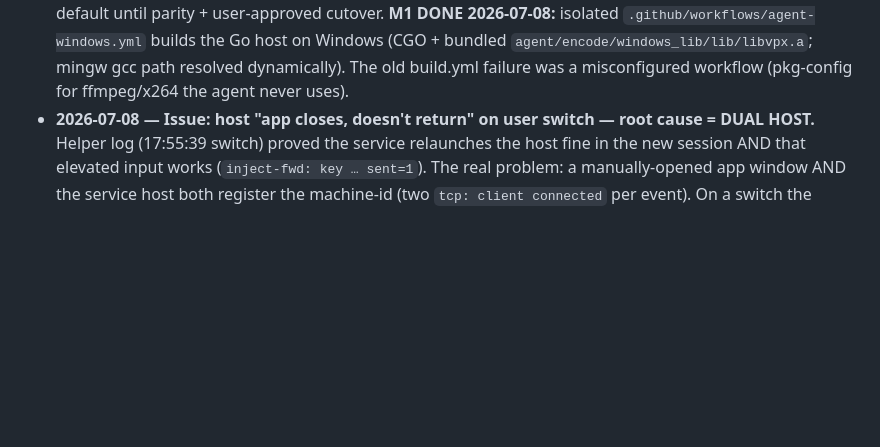
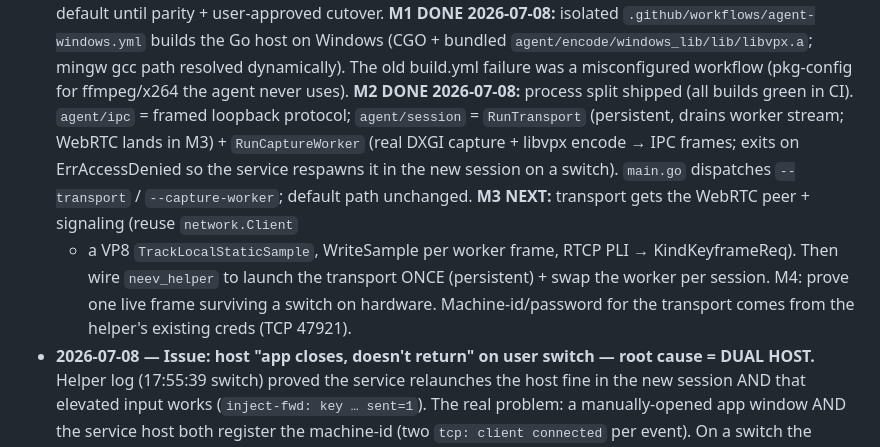
Before and after one commit to innopay-suresh/Neev, a Markdown page: PROJECT_MEMORY.md, the part around the change. GitHub-like rendering; blank space fills up the shorter version.

Commit message:
docs: PROJECT_MEMORY — Phase 0 M2 done (worker capture+encode+IPC), M3 next

```diff
--- a/PROJECT_MEMORY.md
+++ b/PROJECT_MEMORY.md
@@ -120,6 +120,18 @@ moves to **Working Features** after it is confirmed working on real hardware.
   the Go host on Windows (CGO + bundled `agent/encode/windows_lib/lib/libvpx.a`;
   mingw gcc path resolved dynamically). The old build.yml failure was a
   misconfigured workflow (pkg-config for ffmpeg/x264 the agent never uses).
+  **M2 DONE 2026-07-08:** process split shipped (all builds green in CI).
+  `agent/ipc` = framed loopback protocol; `agent/session` = `RunTransport`
+  (persistent, drains worker stream; WebRTC lands in M3) + `RunCaptureWorker`
+  (real DXGI capture + libvpx encode → IPC frames; exits on ErrAccessDenied so
+  the service respawns it in the new session on a switch). `main.go` dispatches
+  `--transport` / `--capture-worker`; default path unchanged.
+  **M3 NEXT:** transport gets the WebRTC peer + signaling (reuse `network.Client`
+  + a VP8 `TrackLocalStaticSample`, WriteSample per worker frame, RTCP PLI →
+  KindKeyframeReq). Then wire `neev_helper` to launch the transport ONCE
+  (persistent) + swap the worker per session. M4: prove one live frame surviving
+  a switch on hardware. Machine-id/password for the transport comes from the
+  helper's existing creds (TCP 47921).
 - **2026-07-08 — Issue: host "app closes, doesn't return" on user switch — root
   cause = DUAL HOST.** Helper log (17:55:39 switch) proved the service relaunches
   the host fine in the new session AND that elevated input works (`inject-fwd:
```
